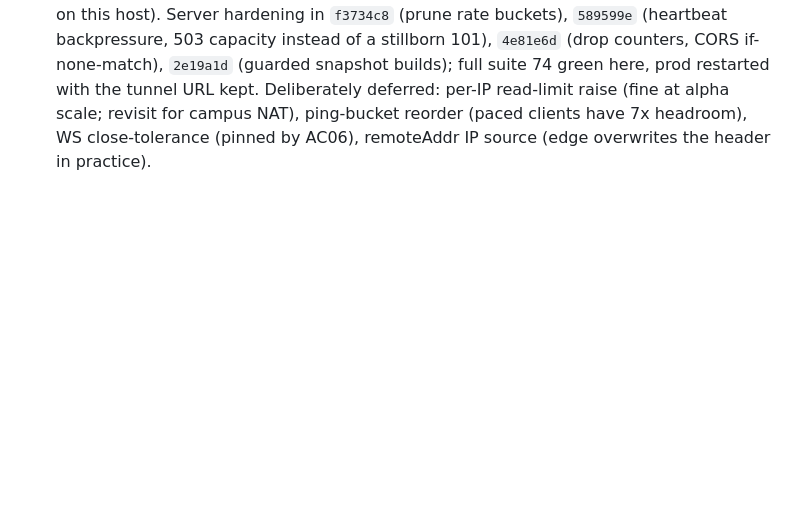
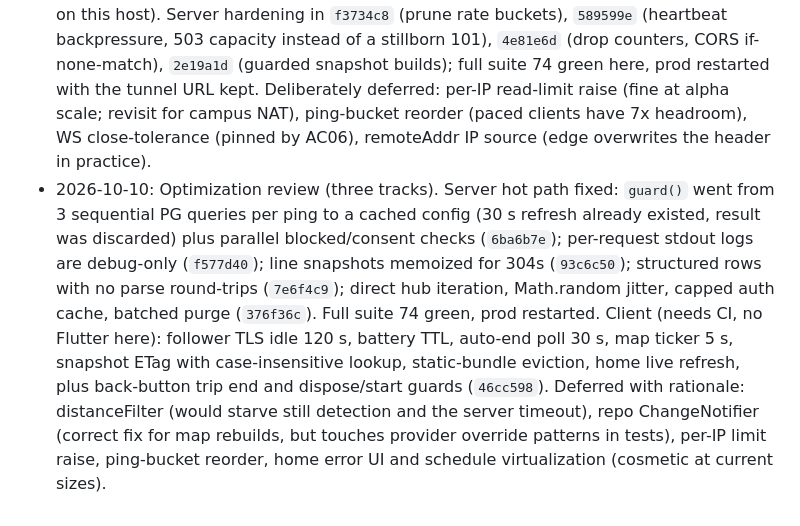
Before and after one commit to EduLGFon/pontual-bus-tracking-app, a Markdown page: DECISIONS.md, the part around the change. Rendered like a GitHub page; blank space fills up the shorter version.

Commit message:
docs: record optimization review and deferred items

```diff
--- a/DECISIONS.md
+++ b/DECISIONS.md
@@ -1030,3 +1030,20 @@ request history; the entries below supersede it where decided.
   (paced clients have 7x headroom), WS close-tolerance (pinned by
   AC06), remoteAddr IP source (edge overwrites the header in
   practice).
+- 2026-10-10: Optimization review (three tracks). Server hot path
+  fixed: `guard()` went from 3 sequential PG queries per ping to a
+  cached config (30 s refresh already existed, result was discarded)
+  plus parallel blocked/consent checks (`6ba6b7e`); per-request stdout
+  logs are debug-only (`f577d40`); line snapshots memoized for 304s
+  (`93c6c50`); structured rows with no parse round-trips (`7e6f4c9`);
+  direct hub iteration, Math.random jitter, capped auth cache,
+  batched purge (`376f36c`). Full suite 74 green, prod restarted.
+  Client (needs CI, no Flutter here): follower TLS idle 120 s,
+  battery TTL, auto-end poll 30 s, map ticker 5 s, snapshot ETag with
+  case-insensitive lookup, static-bundle eviction, home live refresh,
+  plus back-button trip end and dispose/start guards (`46cc598`).
+  Deferred with rationale: distanceFilter (would starve still
+  detection and the server timeout), repo ChangeNotifier (correct
+  fix for map rebuilds, but touches provider override patterns in
+  tests), per-IP limit raise, ping-bucket reorder, home error UI and
+  schedule virtualization (cosmetic at current sizes).
```
